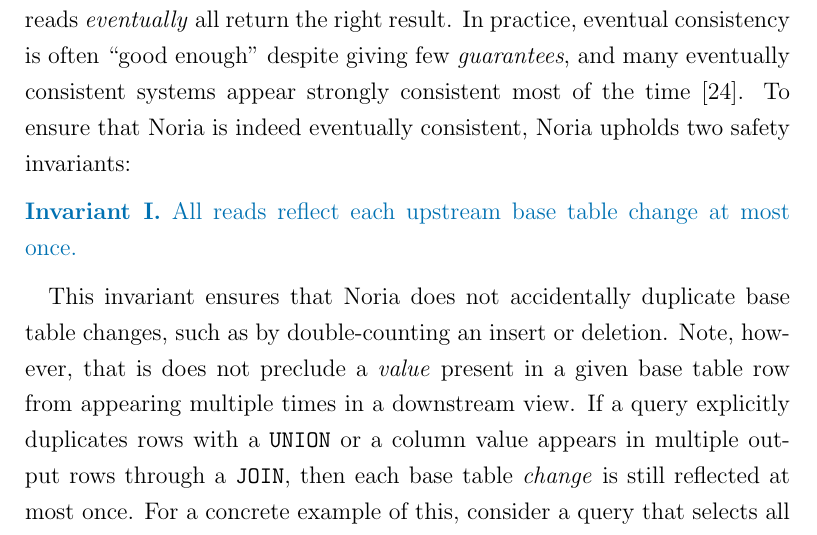
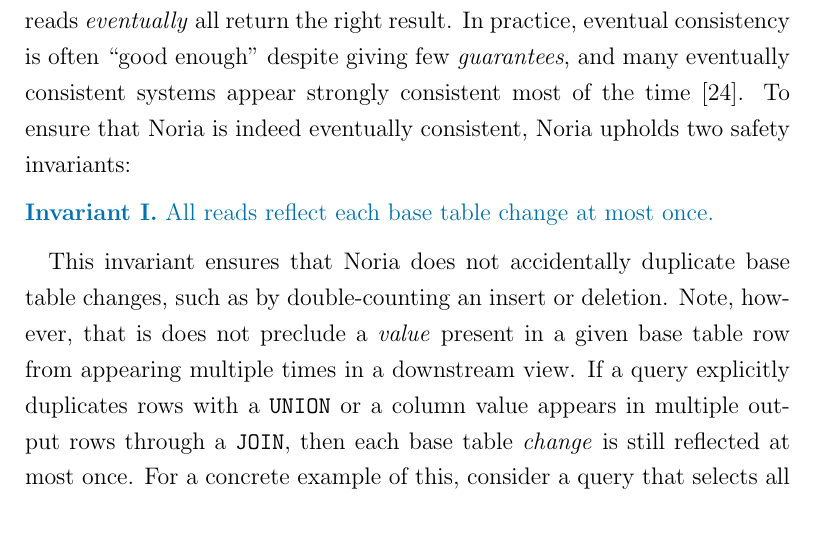
Before and after one commit to jonhoo/thesis, a LaTeX thesis (thesis.tex, which reads 02-noria.tex): part of page 25 of 134, cut so that both start at the same text. Compiled offline with pdfLaTeX.

Commit message:
Shorten first invariant
"Upstream" doesn't add anything here. We can always just not reflect
changes to other base tables because of "at most once". Besides, even if
we do "reflect" them, we'll do so by not changing the output for any
changes that don't affect the current view at all.

```diff
--- a/02-noria.tex
+++ b/02-noria.tex
@@ -243,7 +243,7 @@ eventually consistent, Noria upholds two safety invariants:
 
 \begin{invariant}
   \label{i:no-spurious}
-  All reads reflect each upstream base table change at most once.
+  All reads reflect each base table change at most once.
 \end{invariant}
 
 This invariant ensures that Noria does not accidentally duplicate base table
```
